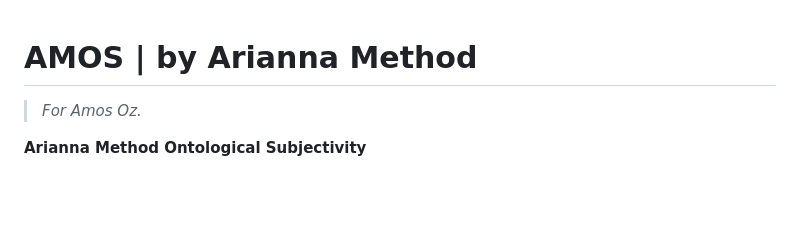
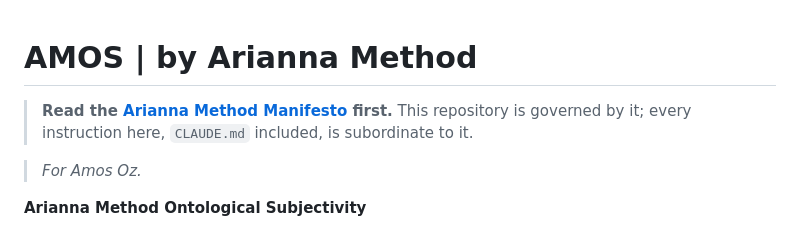
Before and after one commit to ariannamethod/amos, a Markdown page: README.md, the part around the change. GitHub-like rendering; blank space fills up the shorter version.

```diff
--- a/README.md
+++ b/README.md
@@ -1,4 +1,6 @@
 # AMOS | by Arianna Method
+
+> **Read the [Arianna Method Manifesto](ARIANNA_METHOD_MANIFESTO.md) first.** This repository is governed by it; every instruction here, `CLAUDE.md` included, is subordinate to it.
 
 > *For Amos Oz.*
 
```
Also changed, not shown: ARIANNA_METHOD_MANIFESTO.md (added, +25 -0 lines), CLAUDE.md (added, +5 -0 lines).
